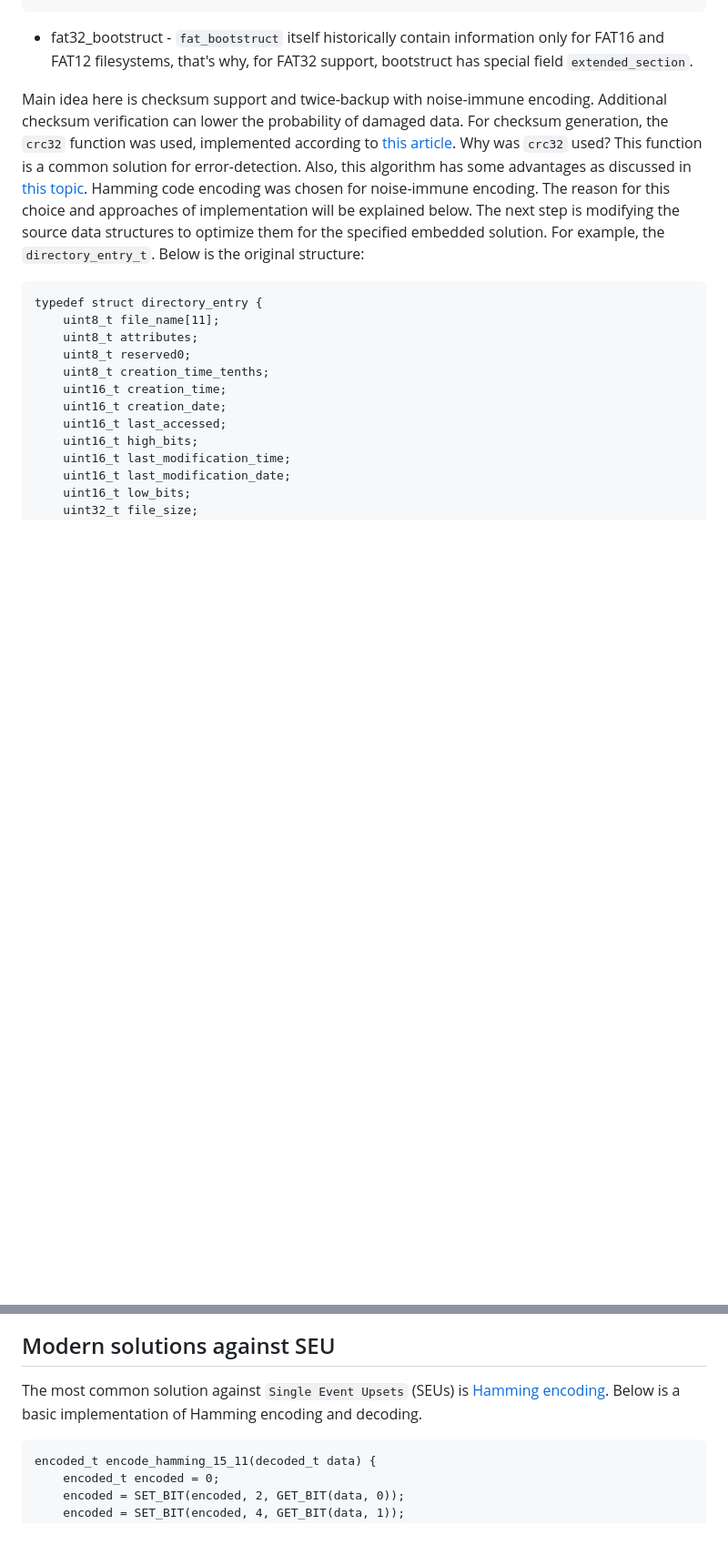
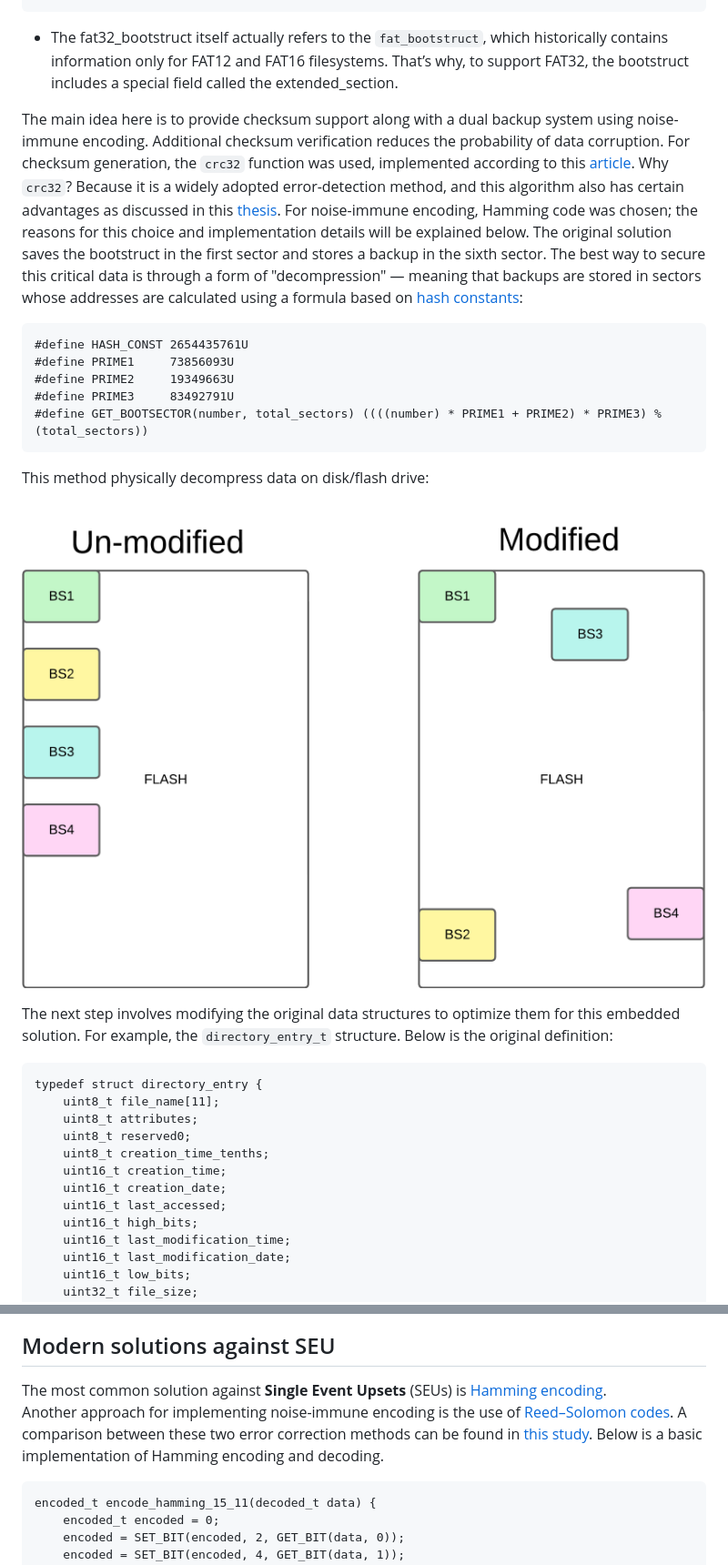
Before and after one commit to 11adyy/NiFAT32, a Markdown page: README.md, 2 parts joined by grey strips. Shown at 91% size. GitHub-like rendering; pictures changed too: graphs/bs_decompression.png (added); blank space fills up the shorter version.

Commit message:
BS decompression

````diff
--- a/README.md
+++ b/README.md
@@ -115,10 +117,26 @@ typedef struct fat_BS {
 } __attribute__((packed)) fat_BS_t;
 ```
 
-- fat32_bootstruct - `fat_bootstruct` itself historically contain information only for FAT16 and FAT12 filesystems, that's why, for FAT32 support, bootstruct has special field `extended_section`.
+- The fat32_bootstruct itself actually refers to the `fat_bootstruct`, which historically contains information only for FAT12 and FAT16 filesystems. That’s why, to support FAT32, the bootstruct includes a special field called the extended_section.
 
-Main idea here is checksum support and twice-backup with noise-immune encoding. Additional checksum verification can lower the probability of damaged data. For checksum generation, the `crc32` function was used, implemented according to [this article](https://arxiv.org/html/2412.16398v1). Why was `crc32` used? This function is a common solution for error-detection. Also, this algorithm has some advantages as discussed in [this topic](https://theses.liacs.nl/pdf/2014-2015NickvandenBosch.pdf). Hamming code encoding was chosen for noise-immune encoding. The reason for this choice and approaches of implementation will be explained below. </br>
-The next step is modifying the source data structures to optimize them for the specified embedded solution. For example, the `directory_entry_t`. Below is the original structure:
+The main idea here is to provide checksum support along with a dual backup system using noise-immune encoding. Additional checksum verification reduces the probability of data corruption. For checksum generation, the `crc32` function was used, implemented according to this [article](https://arxiv.org/html/2412.16398v1). Why `crc32`? Because it is a widely adopted error-detection method, and this algorithm also has certain advantages as discussed in this [thesis](https://theses.liacs.nl/pdf/2014-2015NickvandenBosch.pdf). For noise-immune encoding, Hamming code was chosen; the reasons for this choice and implementation details will be explained below. </br>
+The original solution saves the bootstruct in the first sector and stores a backup in the sixth sector. The best way to secure this critical data is through a form of "decompression" — meaning that backups are stored in sectors whose addresses are calculated using a formula based on [hash constants](https://en.wikipedia.org/wiki/Golden_ratio):
+
+```
+#define HASH_CONST 2654435761U
+#define PRIME1     73856093U
+#define PRIME2     19349663U
+#define PRIME3     83492791U
+#define GET_BOOTSECTOR(number, total_sectors) ((((number) * PRIME1 + PRIME2) * PRIME3) % (total_sectors))
+```
+
+This method physically decompress data on disk/flash drive:
+
+<p align="center">
+	<img src="graphs/bs_decompression.png" alt="Decompression"/>
+</p>
+
+The next step involves modifying the original data structures to optimize them for this embedded solution. For example, the `directory_entry_t` structure. Below is the original definition:
 
 ```
 typedef struct directory_entry {
@@ -166,7 +184,10 @@ The performance improvement can be illustrated with a graph where the Y-axis rep
 </p>
 
 ## Modern solutions against SEU
-The most common solution against `Single Event Upsets` (SEUs) is [Hamming encoding](https://en.wikipedia.org/wiki/Hamming_code). Below is a basic implementation of Hamming encoding and decoding.
+The most common solution against **Single Event Upsets** (SEUs) is [Hamming encoding](https://en.wikipedia.org/wiki/Hamming_code).
+Another approach for implementing noise-immune encoding is the use of [Reed–Solomon codes](https://en.wikipedia.org/wiki/Reed%E2%80%93Solomon_error_correction). A comparison between these two error correction methods can be found in [this study](https://www.researchgate.net/publication/389098626_A_Comparative_Study_between_Hamming_Code_and_Reed-Solomon_Code_in_Byte_Error_Detection_and_Correction). </br>
+Below is a basic implementation of Hamming encoding and decoding.
+
 ```
 encoded_t encode_hamming_15_11(decoded_t data) {
     encoded_t encoded = 0;
````
Also changed, not shown: other parts of README.md (+3 -1 lines), 8 other files.
